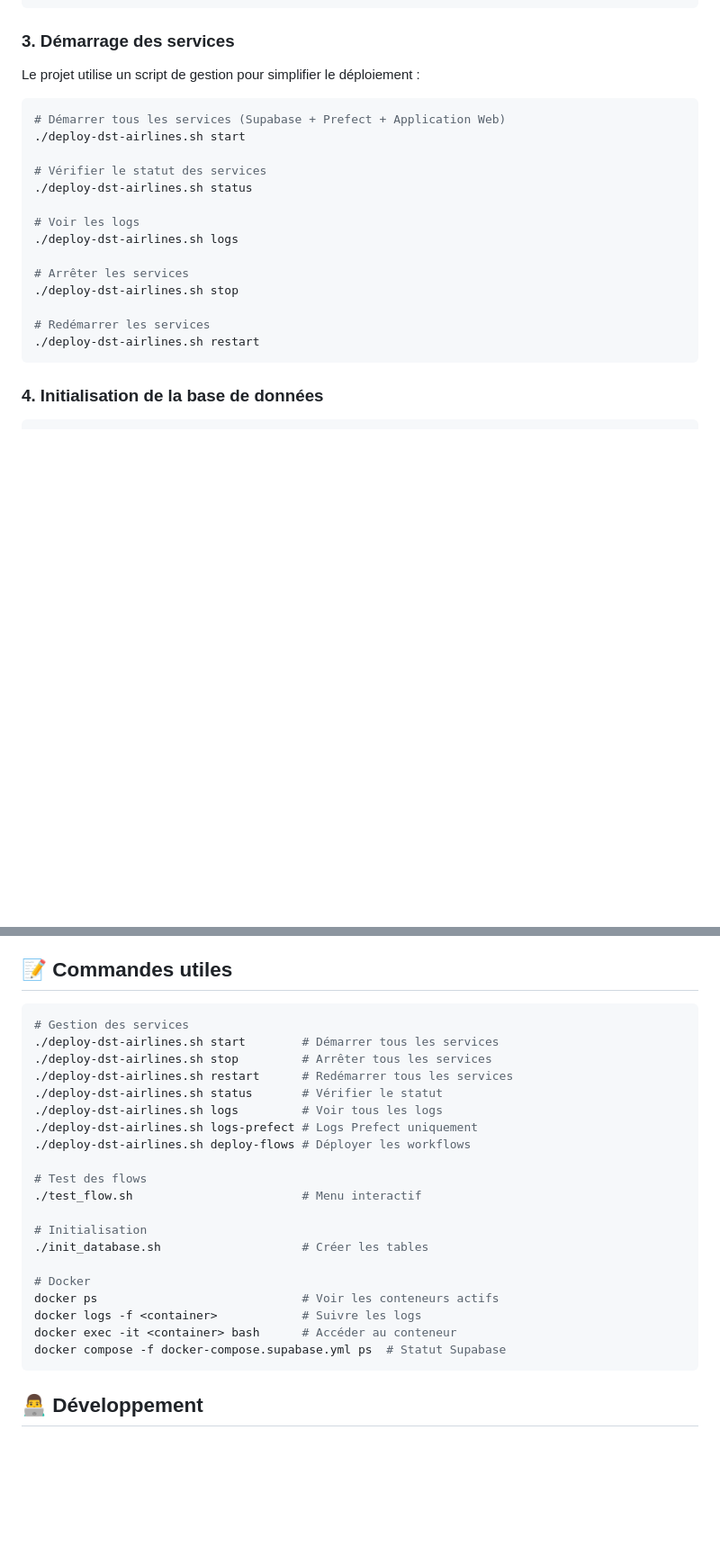
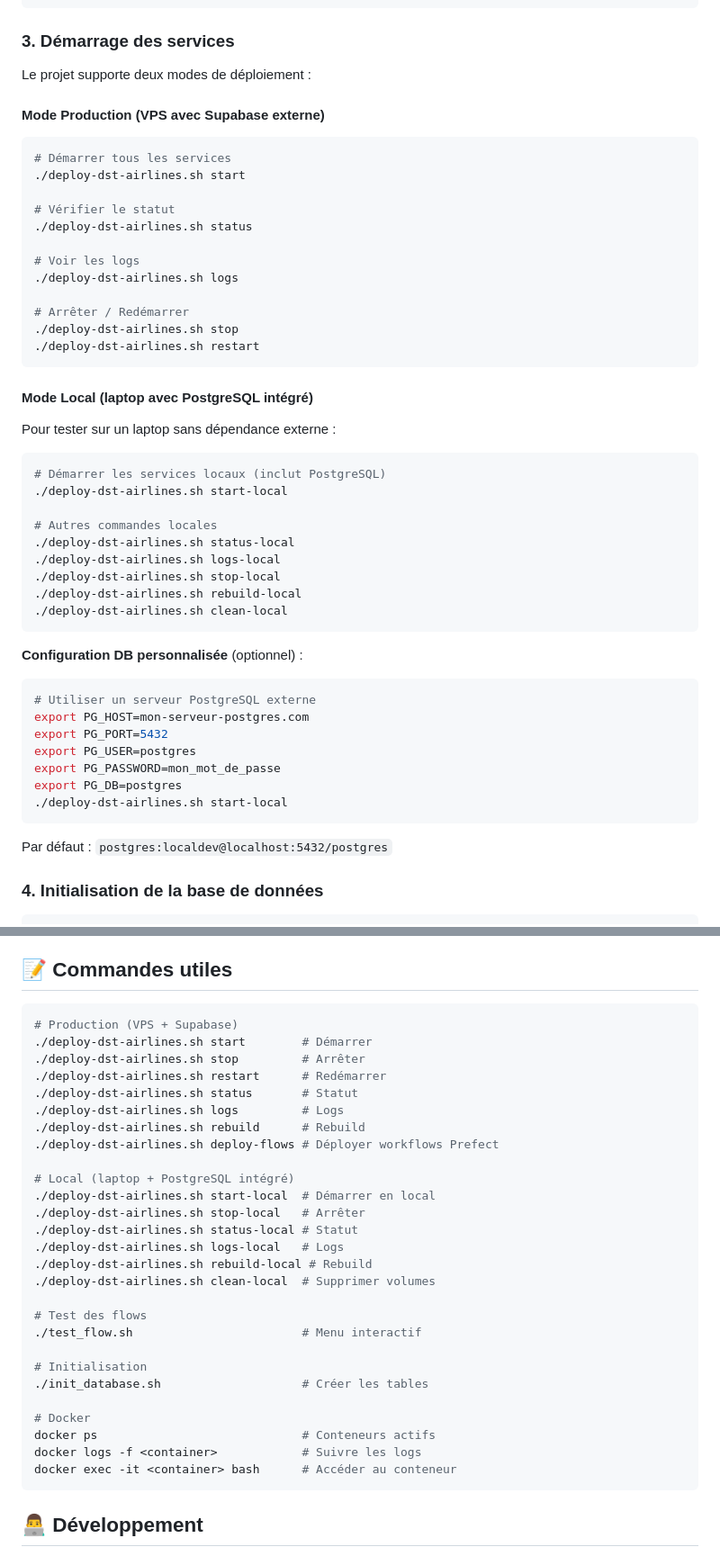
Before and after one commit to gueyeb/fev25_cde_projet_airlines, a Markdown page: README.md, 2 parts joined by grey strips. Shown at 90% size. Drawn GitHub-style; blank space fills up the shorter version.

Commit message:
docs: update README with local dev instructions
- add docker-compose.local.yml to project structure
- add local deployment commands section
- update commands reference with local variants
- bump version to 2.2
- add option 3 (full stack) to flight-delay-predictor README

````diff
--- a/README.md
+++ b/README.md
@@ -128,24 +129,54 @@ MONGO_DB=dst_airlines
 
 ### 3. Démarrage des services
 
-Le projet utilise un script de gestion pour simplifier le déploiement :
+Le projet supporte deux modes de déploiement :
+
+#### Mode Production (VPS avec Supabase externe)
 
 ```bash
-# Démarrer tous les services (Supabase + Prefect + Application Web)
+# Démarrer tous les services
 ./deploy-dst-airlines.sh start
 
-# Vérifier le statut des services
+# Vérifier le statut
 ./deploy-dst-airlines.sh status
 
 # Voir les logs
 ./deploy-dst-airlines.sh logs
 
-# Arrêter les services
+# Arrêter / Redémarrer
 ./deploy-dst-airlines.sh stop
-
-# Redémarrer les services
 ./deploy-dst-airlines.sh restart
 ```
+
+#### Mode Local (laptop avec PostgreSQL intégré)
+
+Pour tester sur un laptop sans dépendance externe :
+
+```bash
+# Démarrer les services locaux (inclut PostgreSQL)
+./deploy-dst-airlines.sh start-local
+
+# Autres commandes locales
+./deploy-dst-airlines.sh status-local
+./deploy-dst-airlines.sh logs-local
+./deploy-dst-airlines.sh stop-local
+./deploy-dst-airlines.sh rebuild-local
+./deploy-dst-airlines.sh clean-local
+```
+
+**Configuration DB personnalisée** (optionnel) :
+
+```bash
+# Utiliser un serveur PostgreSQL externe
+export PG_HOST=mon-serveur-postgres.com
+export PG_PORT=5432
+export PG_USER=postgres
+export PG_PASSWORD=mon_mot_de_passe
+export PG_DB=postgres
+./deploy-dst-airlines.sh start-local
+```
+
+Par défaut : `postgres:localdev@localhost:5432/postgres`
 
 ### 4. Initialisation de la base de données
 
@@ -631,14 +666,22 @@ curl http://localhost:4201/api/health
 ## 📝 Commandes utiles
 
 ```bash
-# Gestion des services
-./deploy-dst-airlines.sh start        # Démarrer tous les services
-./deploy-dst-airlines.sh stop         # Arrêter tous les services
-./deploy-dst-airlines.sh restart      # Redémarrer tous les services
-./deploy-dst-airlines.sh status       # Vérifier le statut
-./deploy-dst-airlines.sh logs         # Voir tous les logs
-./deploy-dst-airlines.sh logs-prefect # Logs Prefect uniquement
-./deploy-dst-airlines.sh deploy-flows # Déployer les workflows
+# Production (VPS + Supabase)
+./deploy-dst-airlines.sh start        # Démarrer
+./deploy-dst-airlines.sh stop         # Arrêter
+./deploy-dst-airlines.sh restart      # Redémarrer
+./deploy-dst-airlines.sh status       # Statut
+./deploy-dst-airlines.sh logs         # Logs
+./deploy-dst-airlines.sh rebuild      # Rebuild
+./deploy-dst-airlines.sh deploy-flows # Déployer workflows Prefect
+
+# Local (laptop + PostgreSQL intégré)
+./deploy-dst-airlines.sh start-local  # Démarrer en local
+./deploy-dst-airlines.sh stop-local   # Arrêter
+./deploy-dst-airlines.sh status-local # Statut
+./deploy-dst-airlines.sh logs-local   # Logs
+./deploy-dst-airlines.sh rebuild-local # Rebuild
+./deploy-dst-airlines.sh clean-local  # Supprimer volumes
 
 # Test des flows
 ./test_flow.sh                        # Menu interactif
@@ -647,10 +690,9 @@ curl http://localhost:4201/api/health
 ./init_database.sh                    # Créer les tables
 
 # Docker
-docker ps                             # Voir les conteneurs actifs
+docker ps                             # Conteneurs actifs
 docker logs -f <container>            # Suivre les logs
 docker exec -it <container> bash      # Accéder au conteneur
-docker compose -f docker-compose.supabase.yml ps  # Statut Supabase
 ```
 
 ## 👨‍💻 Développement
````
Also changed, not shown: other parts of README.md (+12 -6 lines), flight-delay-predictor/README.md (+14 -0 lines).
